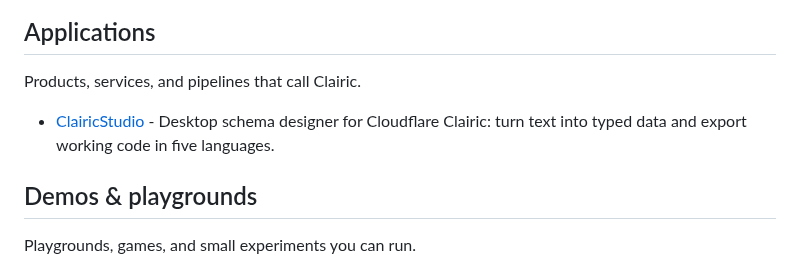
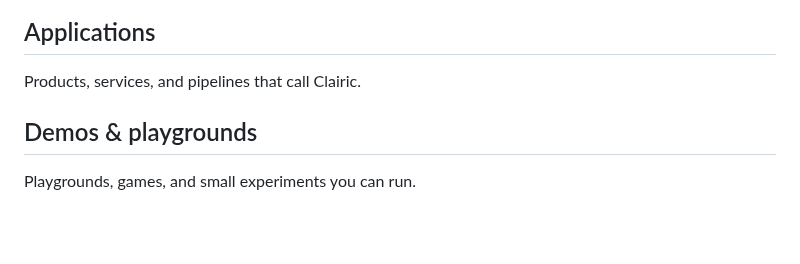
Before and after one commit to dragsoshuvo/awesome-clairic, a Markdown page: README.md, the part around one of its changes. GitHub-like rendering; blank space fills up the shorter version.

Commit message:
chore: rebuild README

```diff
--- a/README.md
+++ b/README.md
@@ -53,7 +53,7 @@ Browser, desktop, and mobile automation with Clairic extracting typed data from
 
 Products, services, and pipelines that call Clairic.
 
-- [ClairicStudio](https://github.com/dfinke/ClairicStudio) - Desktop schema designer for Cloudflare Clairic: turn text into typed data and export working code in five languages.
+
 
 ## Demos & playgrounds
 
```
Also changed, not shown: other parts of README.md (+1 -1 lines).
